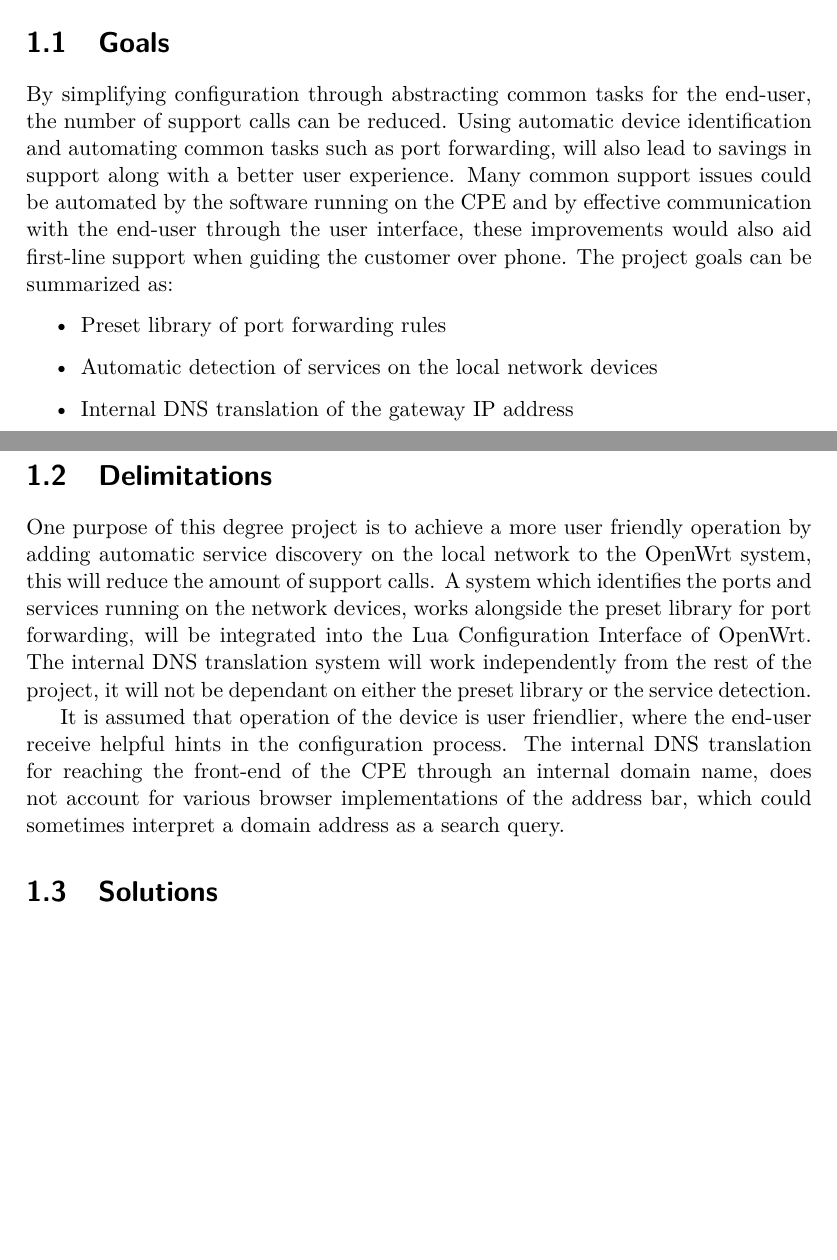
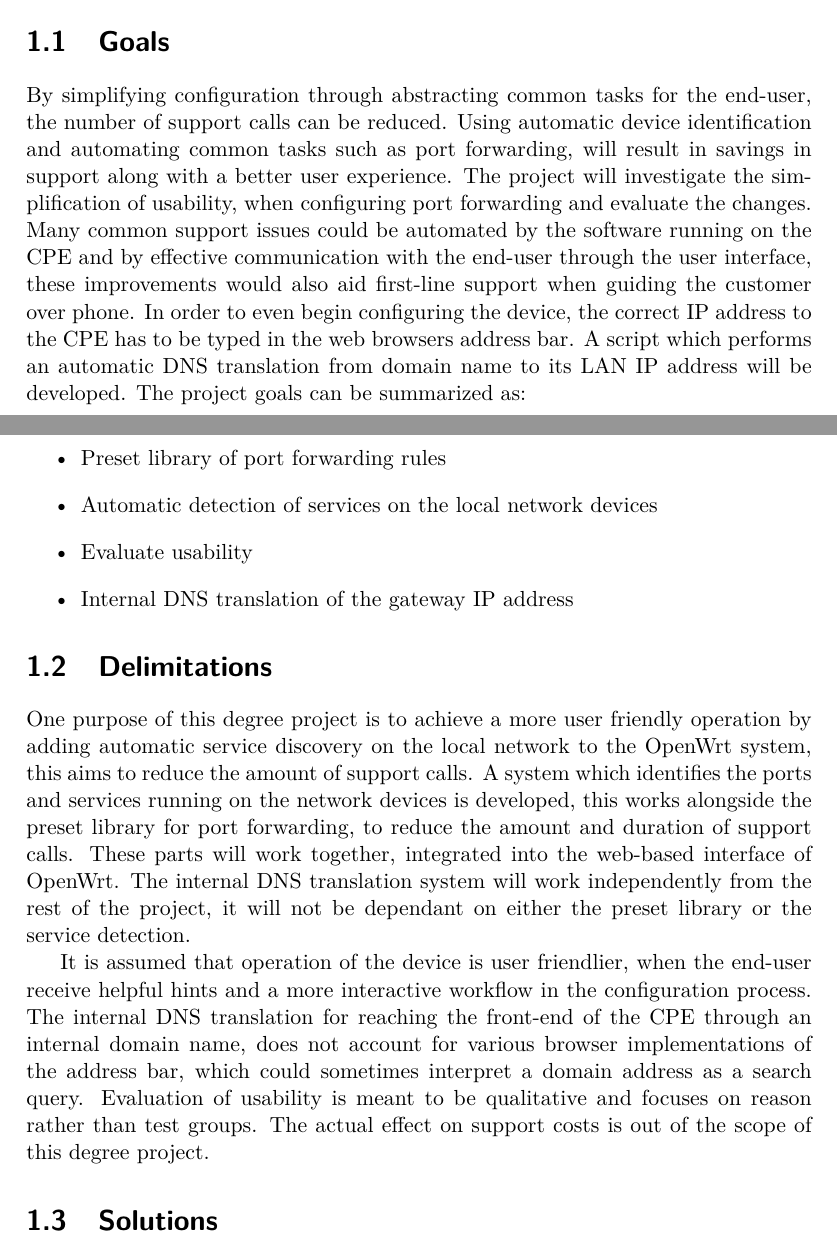
Before and after one commit to pinne/node_id-thesis, a LaTeX thesis (final/conf_id_gateways_kers-final.tex): two parts of pages 12 and 13 of 38 before the commit and two parts of pages 12 and 13 of 40 after it, joined at a grey line, cut so that both start at the same text, the shorter picture padded with empty space. Compiled offline with pdfLaTeX.

Commit message:
Improving introduction

```diff
--- a/final/conf_id_gateways_kers-final.tex
+++ b/final/conf_id_gateways_kers-final.tex
@@ -195,26 +195,33 @@ Support issues creates costs for the business and by reducing the number of supp
 \section{Goals}
 %come up with a solution (give a rough idea what the solution looks like)
 By simplifying configuration through abstracting common tasks for the end-user, the number of support calls can be reduced.
-Using automatic device identification and automating common tasks such as port forwarding, will also lead to savings in support along with a better user experience.
+Using automatic device identification and automating common tasks such as port forwarding, will result in savings in support along with a better user experience.
+The project will investigate the simplification of usability, when configuring port forwarding and evaluate the changes.
 Many common support issues could be automated by the software running on the CPE and by effective communication with the end-user through the user interface, these improvements would also aid first-line support when guiding the customer over phone.
+In order to even begin configuring the device, the correct IP address to the CPE has to be typed in the web browsers address bar.
+A script which performs an automatic DNS translation from domain name to its LAN IP address will be developed.
 The project goals can be summarized as:
 
 \begin{itemize}
    \item Preset library of port forwarding rules
    \item Automatic detection of services on the local network devices
+   \item Evaluate usability
    \item Internal DNS translation of the gateway IP address
 \end{itemize}
 
 \section{Delimitations}
 % what to accomplish
 % mention literature study? if I ever finish it
-One purpose of this degree project is to achieve a more user friendly operation by adding automatic service discovery on the local network to the OpenWrt system, this will reduce the amount of support calls.
-A system which identifies the ports and services running on the network devices, works alongside the preset library for port forwarding, will be integrated into the Lua Configuration Interface of OpenWrt.
+One purpose of this degree project is to achieve a more user friendly operation by adding automatic service discovery on the local network to the OpenWrt system, this aims to reduce the amount of support calls.
+A system which identifies the ports and services running on the network devices is developed, this works alongside the preset library for port forwarding, to reduce the amount and duration of support calls.
+These parts will work together, integrated into the web-based interface of OpenWrt.
 The internal DNS translation system will work independently from the rest of the project, it will not be dependant on either the preset library or the service detection.
 
 % what not to accomplish
-It is assumed that operation of the device is user friendlier, where the end-user receive helpful hints in the configuration process.
+It is assumed that operation of the device is user friendlier, when the end-user receive helpful hints and a more interactive workflow in the configuration process.
 The internal DNS translation for reaching the front-end of the CPE through an internal domain name, does not account for various browser implementations of the address bar, which could sometimes interpret a domain address as a search query.
+Evaluation of usability is meant to be qualitative and focuses on reason rather than test groups.
+The actual effect on support costs is out of the scope of this degree project.
 
 \section{Solutions}
 %how I actually solved the problem (high-level summary of results).
```
Also changed, not shown: final/conf_id_gateways_kers-final.pdf, final/conf_id_gateways_kers-final.tex (4 more changed lines).
